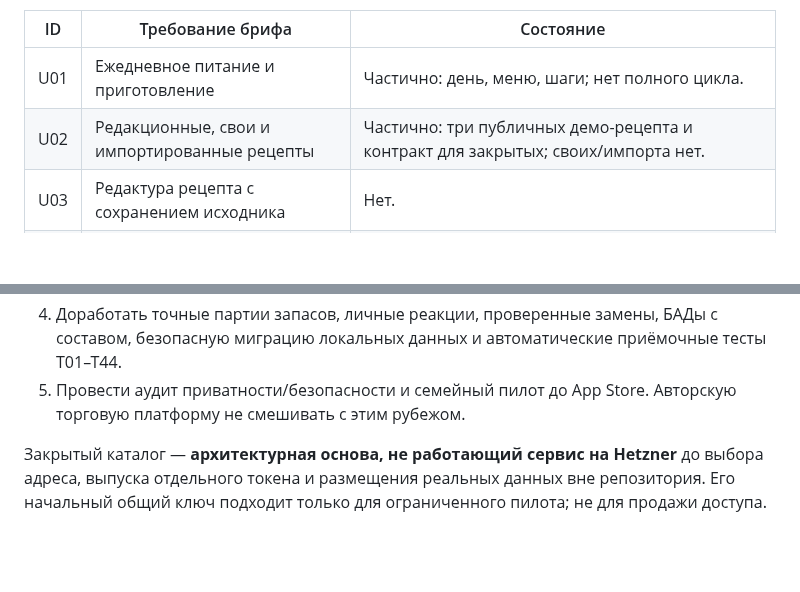
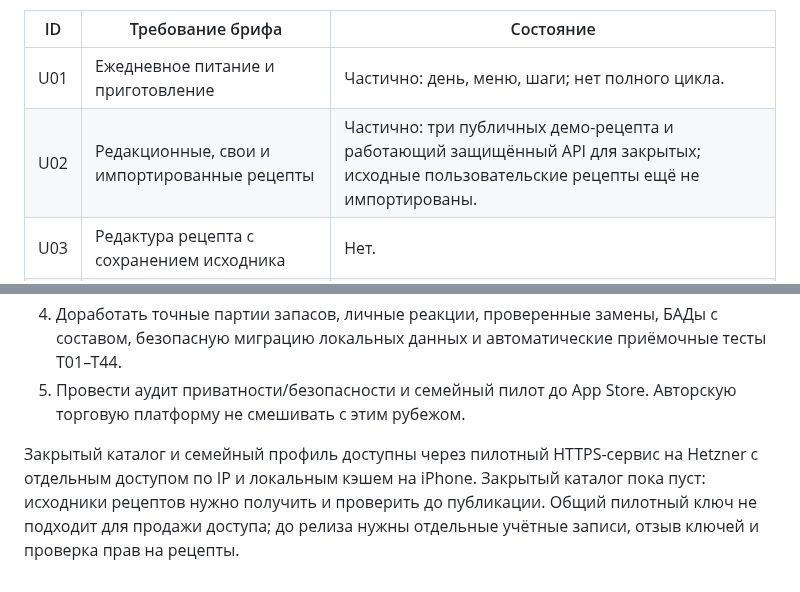
Before and after one commit to sergii-ziborov/lad-family-nutrition, a Markdown page: docs/PLAN_REVIEW.md, 2 parts joined by grey strips. GitHub-like rendering; blank space fills up the shorter version.

```diff
--- a/docs/PLAN_REVIEW.md
+++ b/docs/PLAN_REVIEW.md
@@ -5,7 +5,7 @@
 | ID | Требование брифа | Состояние |
 | --- | --- | --- |
 | U01 | Ежедневное питание и приготовление | Частично: день, меню, шаги; нет полного цикла. |
-| U02 | Редакционные, свои и импортированные рецепты | Частично: три публичных демо-рецепта и контракт для закрытых; своих/импорта нет. |
+| U02 | Редакционные, свои и импортированные рецепты | Частично: три публичных демо-рецепта и работающий защищённый API для закрытых; исходные пользовательские рецепты ещё не импортированы. |
 | U03 | Редактура рецепта с сохранением исходника | Нет. |
 | U04 | Калории, БЖУ и расчёт по компонентам | Частично: примерные калории/белок; данные не проверены. |
 | U05 | Семейные калькуляторы | Частично: ручные множители порций и общий список; не нутриционно обоснованный оптимизатор. |
@@ -49,4 +49,4 @@
 4. Доработать точные партии запасов, личные реакции, проверенные замены, БАДы с составом, безопасную миграцию локальных данных и автоматические приёмочные тесты T01–T44.
 5. Провести аудит приватности/безопасности и семейный пилот до App Store. Авторскую торговую платформу не смешивать с этим рубежом.
 
-Закрытый каталог — **архитектурная основа, не работающий сервис на Hetzner** до выбора адреса, выпуска отдельного токена и размещения реальных данных вне репозитория. Его начальный общий ключ подходит только для ограниченного пилота; не для продажи доступа.
+Закрытый каталог и семейный профиль доступны через пилотный HTTPS-сервис на Hetzner с отдельным доступом по IP и локальным кэшем на iPhone. Закрытый каталог пока пуст: исходники рецептов нужно получить и проверить до публикации. Общий пилотный ключ не подходит для продажи доступа; до релиза нужны отдельные учётные записи, отзыв ключей и проверка прав на рецепты.
```
Also changed, not shown: README.md (+2 -2 lines), api/README.md (+8 -8 lines), docs/screenshots/02-week.png, docs/screenshots/04-shopping.png, docs/screenshots/05-family.png, 11 other files.
